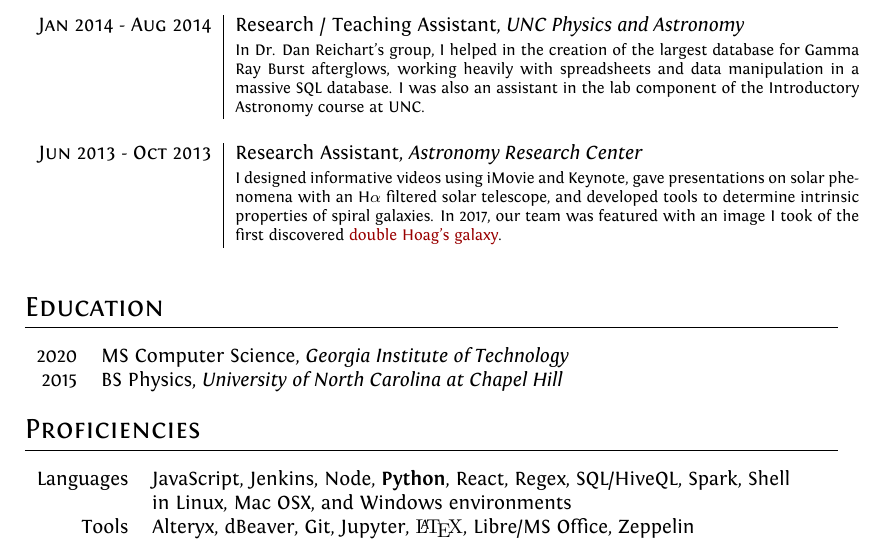
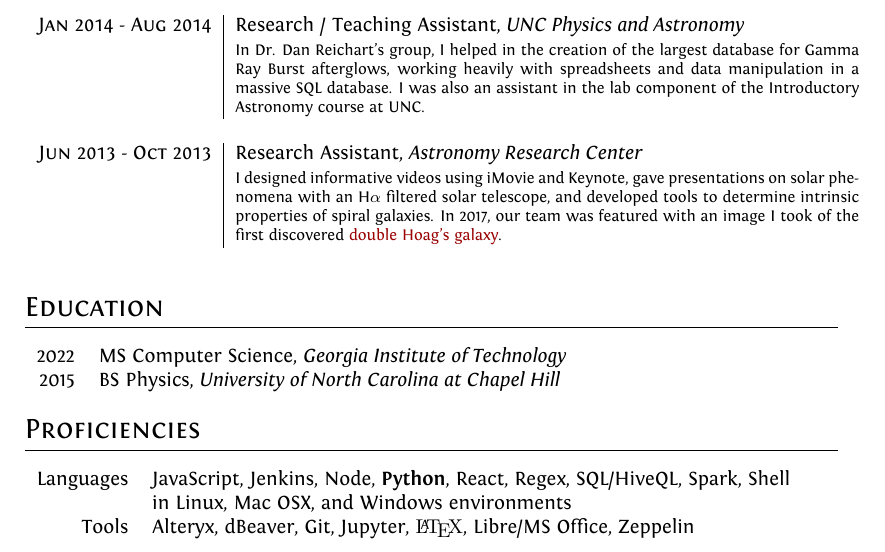
Before and after one commit to rbeauchemin/CV, a LaTeX CV (cv.tex): part of the page, cut so that both start at the same text. The pictures show the PDF file cv.pdf that the author committed with the source.

Commit message:
cleaned values

```diff
--- a/cv.tex
+++ b/cv.tex
@@ -144,7 +144,7 @@
 \section{Education}
 
 \begin{tabular}{rl}
-2020 & MS Computer Science, \emph{Georgia Institute of Technology}\\
+2022 & MS Computer Science, \emph{Georgia Institute of Technology}\\
 2015 & BS Physics, \emph{University of North Carolina at Chapel Hill}\\
 %& \small Major: Astrophysics | \emph{Emphasis on Galaxy Evolution and Dynamics}\\
 %&\normalsize \textsc{Gpa}: 3.0\\%\hyperlink{unc}{\hfill | \footnotesize Courses and Grades}\\
```
Also changed, not shown: Beauchemin_Ryan_CV.pdf, cv.pdf, 2 other files.
